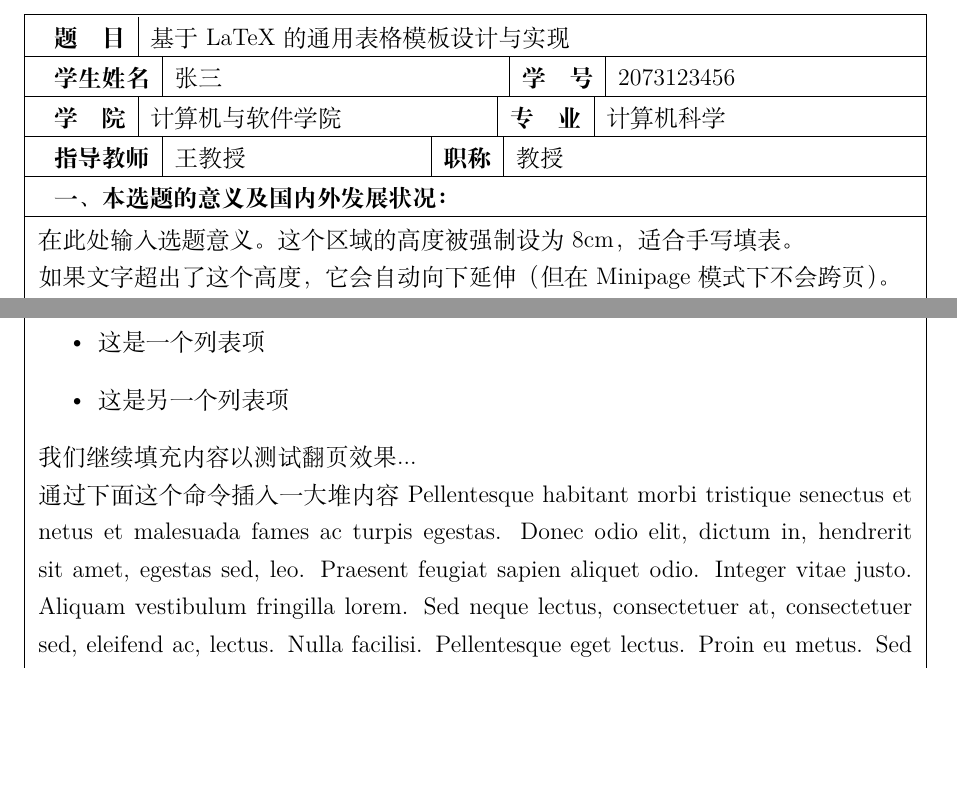
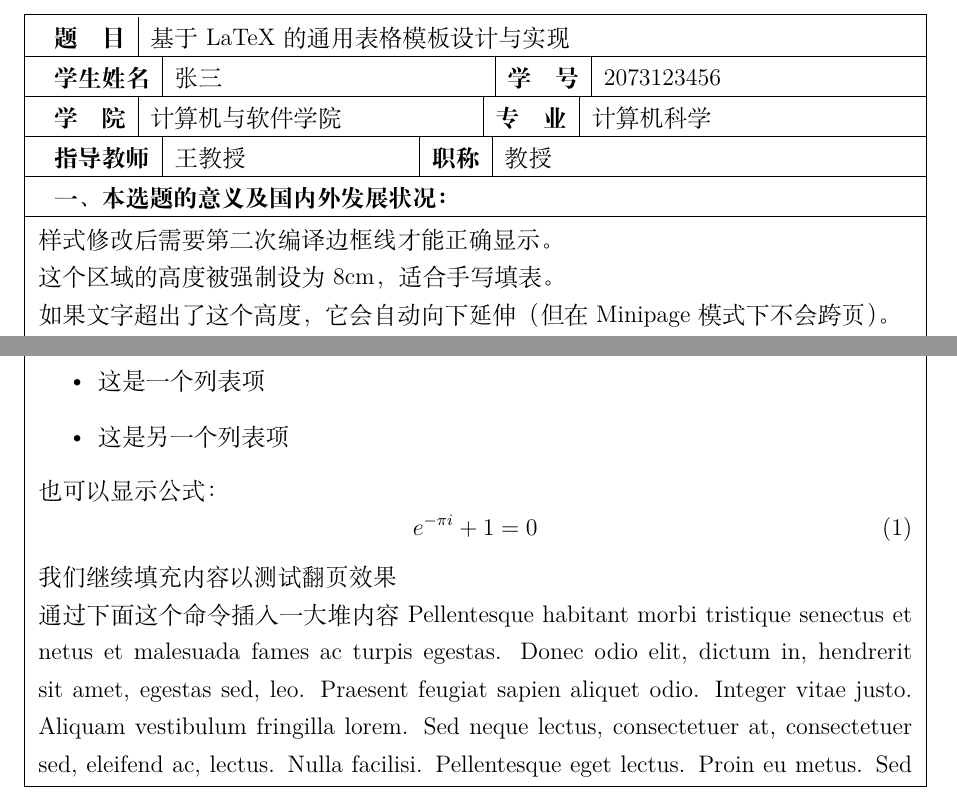
Before and after one commit to chenyu76/Deans-Office-LaTeX, a LaTeX document (main.tex): two parts of page 2 of 5, joined at a grey line, cut so that both start at the same text, the shorter picture padded with empty space. Compiled offline with XeLaTeX.

Commit message:
fix overflow bug and update example

```diff
--- a/main.tex
+++ b/main.tex
@@ -99,7 +99,7 @@
     \noindent
     % 使用 tabularx 占满行宽
     % @{} 消除左右默认间距，使表格紧贴版心边缘
-    \begin{tabularx}{\ContentWidth}{@{} #2 @{}}
+    \begin{tabularx}{\textwidth}{@{} #2 @{}}
         % 在每个单元格内插入一个不可见的支架(rule)撑开高度
         \rule{0pt}{#1} #3
     \end{tabularx}%
@@ -113,7 +113,7 @@
 % 用法: \begin{LongTextField}[高度] ... \end{LongTextField}
 \NewEnviron{LongTextField}[1][5cm]{%
     \noindent
-    \begin{minipage}[t][#1][t]{\ContentWidth}
+    \begin{minipage}[t][#1][t]{\textwidth}
         \vspace{0.5em} % 顶部留白
         \BODY
     \end{minipage}
@@ -205,11 +205,14 @@
     % 4. 大段文本内容 (跨页测试)
     % 如果内容很少，可以用 LongTextField 指定高度占位
     \begin{LongTextField}[8cm]
-        在此处输入选题意义。这个区域的高度被强制设为 8cm，适合手写填表。
+        样式修改后需要第二次编译边框线才能正确显示。
+
+        这个区域的高度被强制设为 8cm，适合手写填表。
 
         如果文字超出了这个高度，它会自动向下延伸（但在 Minipage 模式下不会跨页）。
 
         如果需要跨页的长文本，请看下一节。
+
     \end{LongTextField}
 
     \TableRow{l}{ \textbf{二、研究内容：} }
@@ -226,8 +229,12 @@
         \item 这是另一个列表项
     \end{itemize}
 
+    也可以显示公式：
+    \begin{equation}
+        e^{-\pi i} + 1 = 0
+    \end{equation}
 
-    我们继续填充内容以测试翻页效果...
+    我们继续填充内容以测试翻页效果
 
     通过下面这个命令插入一大堆内容
     \lipsum[8-15]
```
Also changed, not shown: main.tex (7 more changed lines).
